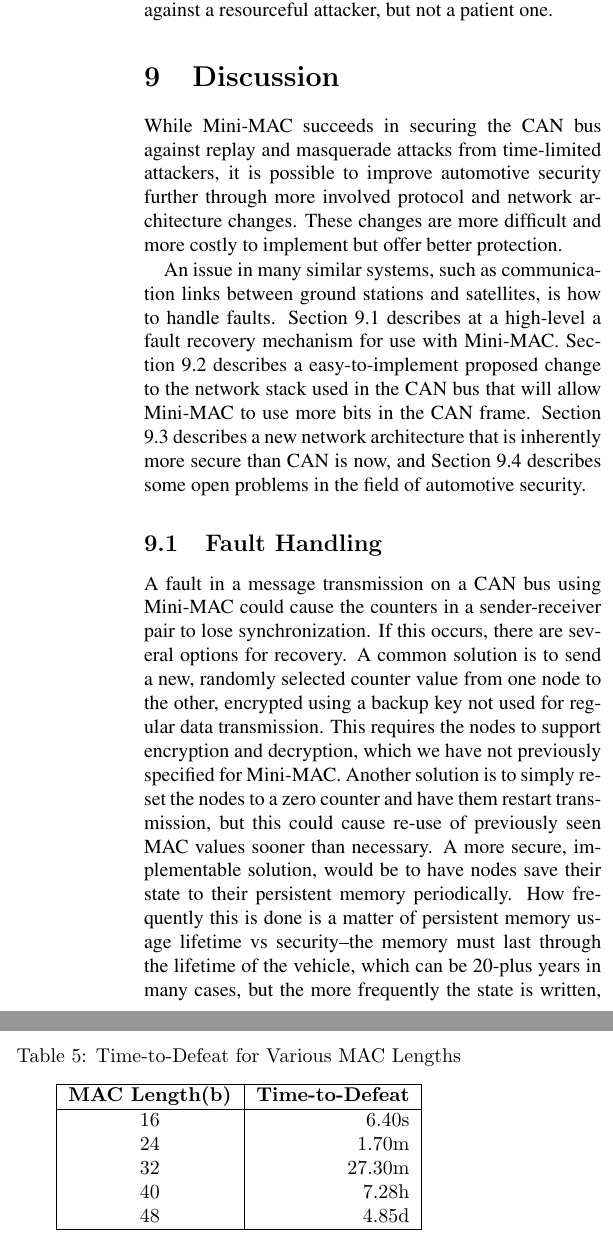
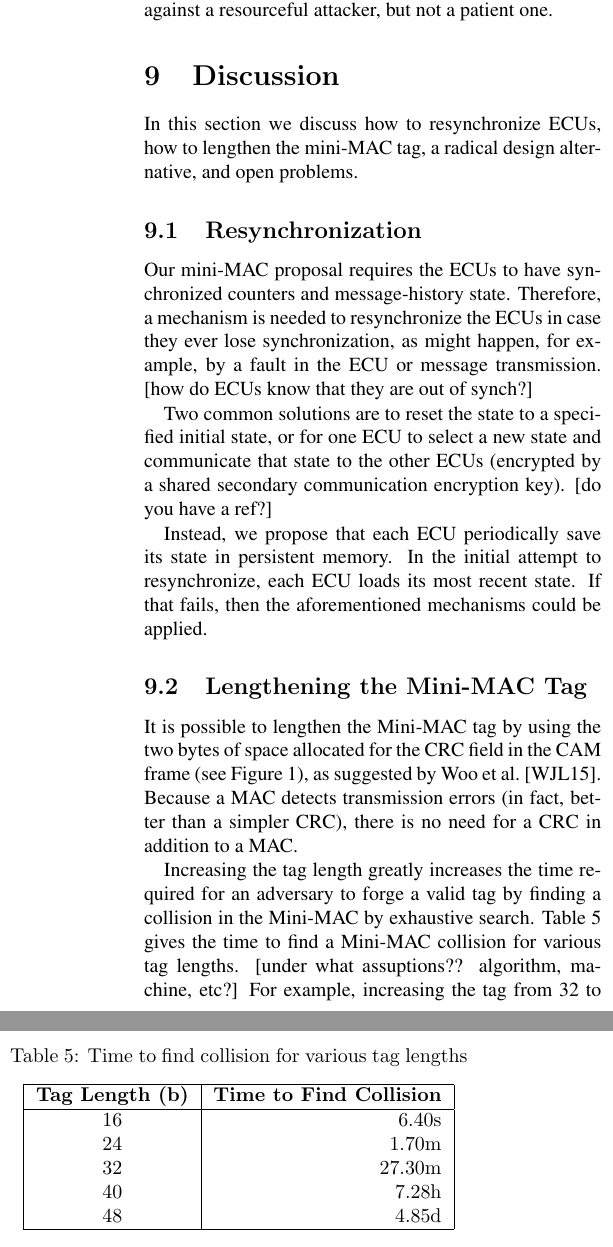
Before and after one commit to jschmandt/mini-mac, a LaTeX paper (paper/top.tex, which reads paper/sections/discussion.tex): two parts of the columns of page 11 of 13, joined at a grey line, cut so that both start at the same text. Compiled offline with pdfLaTeX.

Commit message:
edits to discussion - not finished

```diff
--- a/paper/sections/discussion.tex
+++ b/paper/sections/discussion.tex
@@ -1,41 +1,81 @@
 \section{Discussion}
 \label{discuss}
 
-While Mini-MAC succeeds in securing the CAN bus against replay and masquerade attacks from time-limited attackers, it is possible to improve automotive security further through more involved protocol and network architecture changes. These changes are more difficult and more costly to implement but offer better protection.
+In this section we discuss how to resynchronize ECUs,
+how to lengthen the mini-MAC tag,
+a radical design alternative,
+and open problems.
 
-An issue in many similar systems, such as communication links between ground stations and satellites, is how to handle faults. Section 9.1 describes at a high-level a fault recovery mechanism for use with Mini-MAC. Section 9.2 describes a easy-to-implement proposed change to the network stack used in the CAN bus that will allow Mini-MAC to use more bits in the CAN frame. Section 9.3 describes a new network architecture that is inherently more secure than CAN is now, and Section 9.4 describes some open problems in the field of automotive security.
+\subsection{Resynchronization}
+\label{resynch}
 
-\subsection{Fault Handling}
-A fault in a message transmission on a CAN bus using Mini-MAC could cause the counters in a sender-receiver pair to lose synchronization. If this occurs, there are several options for recovery. A common solution is to send a new, randomly selected counter value from one node to the other, encrypted using a backup key not used for regular data transmission. This requires the nodes to support encryption and decryption, which we have not previously specified for Mini-MAC. Another solution is to simply reset the nodes to a zero counter and have them restart transmission, but this could cause re-use of previously seen MAC values sooner than necessary. A more secure, implementable solution, would be to have nodes save their state to their persistent memory periodically. How frequently this is done is a matter of persistent memory usage lifetime vs security--the memory must last through the lifetime of the vehicle, which can be 20-plus years in many cases, but the more frequently the state is written, the fewer repeated MACs are used. This solution suffers from the same problem as a zero-reset solution, because the counter will be reset to the value at the last state write, but the number of repeated MACs will be much smaller than in the zero-reset.
+Our mini-MAC proposal requires the ECUs to have synchronized counters and message-history state.
+Therefore, a mechanism is needed to resynchronize the ECUs in case they ever lose synchronization,
+as might happen, for example, by a fault in the ECU or message transmission.
+[how do ECUs know that they are out of synch?]
 
-\subsection{Adding Bits to Mini-MAC}
+Two common solutions are to reset the state to a specified initial state, or for one ECU to select
+a new state and communicate that state to the other ECUs (encrypted by a shared secondary communication
+encryption key).  [do you have a ref?]
+
+Instead, we propose that each ECU periodically save its state in persistent memory.  In the initial attempt
+to resynchronize, each ECU loads its most recent state.  If that fails, then the aforementioned
+mechanisms could be applied.
+
+%% this section is rather weak--nothing new.  No anlysis of proposal.
+%% It is good to mention need for resynch.  We should not claim any contribution here.
+
+\subsection{Lengthening the Mini-MAC Tag}
 \label{addingbits}
 
-By enlarging the Mini-MAC, it is possible to drastically increase the security provided on the CAN bus. Although 27.3 minutes average time-to-defeat for an exhaustive-search attack may be sufficient for the context of a moving automobile, it is worth exploring raising that number. Against a brute force attack the solution is simply more bits in the MAC, which as discussed, is not possible without adding bus overhead at the application level.
+It is possible to lengthen the Mini-MAC tag by
+using the two bytes of space allocated for the CRC field in the CAM frame (see Figure~\ref{fig-frame}),
+as suggested by Woo et al.~\cite{Woo-14}.
+Because a MAC detects transmission errors (in fact, better than a simpler CRC), there is no need for
+a CRC in addition to a MAC.
 
-It is possible to add two more bytes to the transmitted MAC by replacing the CRC field (2 B, Figure 1) with MAC bits. The MAC will provide the feature of checking for message error (so long as the underlying hash is collision-free) in addition to authentication.
+Increasing the tag length greatly increases the time required for an adversary to forge a valid tag by
+finding a collision in the Mini-MAC by exhaustive search.  Table~\ref{tab-taglength} gives the
+time to find a Mini-MAC collision for various tag lengths. [under what assuptions?? algorithm, machine, etc?]
+For example, increasing the tag from 32 to 48 bits increases this time from
+approximately 27.3~minutes to over four days.
 
-The difficulty here is in rewriting lower-level code in the network stack to either perform the entire MAC calculation or to open the CRC field up to the application level which calculates the MAC. The defense time gains from the additional two bytes can be extremely significant. Table 5 shows how the time-to-defeat changes for different lengths of the MAC. Any MAC smaller than 4B is probably useless, but in the case of a 5B or 6B MAC, the brute force attacker will very likely run out of time. The 6B MAC, which accounts for the original 4B plus the 2B from the CRC field, is capable of holding out against even an attacker with an extended time budget (for example, if you leave your car on the street and leave for the weekend).
+%% as we will point out in the security section, exchaustive search attacks to finds collisions are
+%% not so useful because there is no way for the adversary to check candidate values.
+%% perhaps the best attack is just to inject many messages, hoping one will work, an attack
+%% which could be easily detected
 
-%% compare with Woo (see previous work)
+To implement this strategy one could modify the lower-level code in the CAN network stack,
+either to perform the MAC calculation there
+or to open the CRC field to the application level to calculate the MAC.
+
+%% compare with Woo (see previous work).
+%% we are not first to suggest.  How do we differ?
 
 	\begin{table}
 	\centering
-	\caption{Time-to-Defeat for Various MAC Lengths}
+	\caption{Time to find collision for various tag lengths}\label{tab-taglength}
 	\vspace{8pt}
 	\begin{tabular}{|c|r|}\hline%
-	\bfseries MAC Length(b) & \bfseries Time-to-Defeat\\\hline \csvreader[late after line=\\]%
+	\bfseries Tag Length (b) & \bfseries Time to Find Collision\\\hline \csvreader[late after line=\\]%
 		{tables/maclen_bfttb.csv}{mac_len=\mac_len,ttb=\ttb}%
 		{\mac_len & \ttb}%
 		\hline
 	\end{tabular}
 	\end{table}
 
-\subsection{Design Alternatives}
+	%% I don't know this mechanism. need to add space between number and unit in each line
+	%% headers should be done in latex directly
+
+\subsection{Design Alternative}
+\label{alternatives}
+
 The capabilities of the CAN bus and the ECUs on it are limiting factors in security. There are two major design changes to automotive computer networks that would significantly increase security: 1) Replace CAN with high-speed, well defined network stack elements such as 802.3 Ethernet and IP 2) Segregate nodes on the CAN bus into task-defined groups.
 
 As info-tainment becomes a major task of the modern automotive computer network, the networks used in vehciles must be able to support not only control information but high rate audio and video content. The same type of network can be used for ECU-to-ECU communication, and the Ethernet/IP stack found in many home networks is a natural fit for this task. These networks can utilize IPsec, which can handle data encryption and authentication.
 
 That a car radio could potentially send a message to a brake control unit is a tremendous oversight in design. Although some vehicles do a better job of segregating vehicle control units from entertainment or environment control units than others, there is no standardization and these design decisions seem to stem more from spatial arrangment or bus availablilty than they do for any security-conscious reason. The solution should be to place high responsibility nodes (ECUs that control, for example, brakes and acceleration) on physically separate networks from low-responsibility nodes (the radio, blinkers, etc) and nodes designed to communicate to the Car-to-X network (navigation systems, in-car Internet).
 
+\subsection{Open Problems}
+\label{open}
 
```
Also changed, not shown: paper/sections/previous_work.tex (+3 -3 lines), paper/sections/discussion.tex (1 more changed lines).
